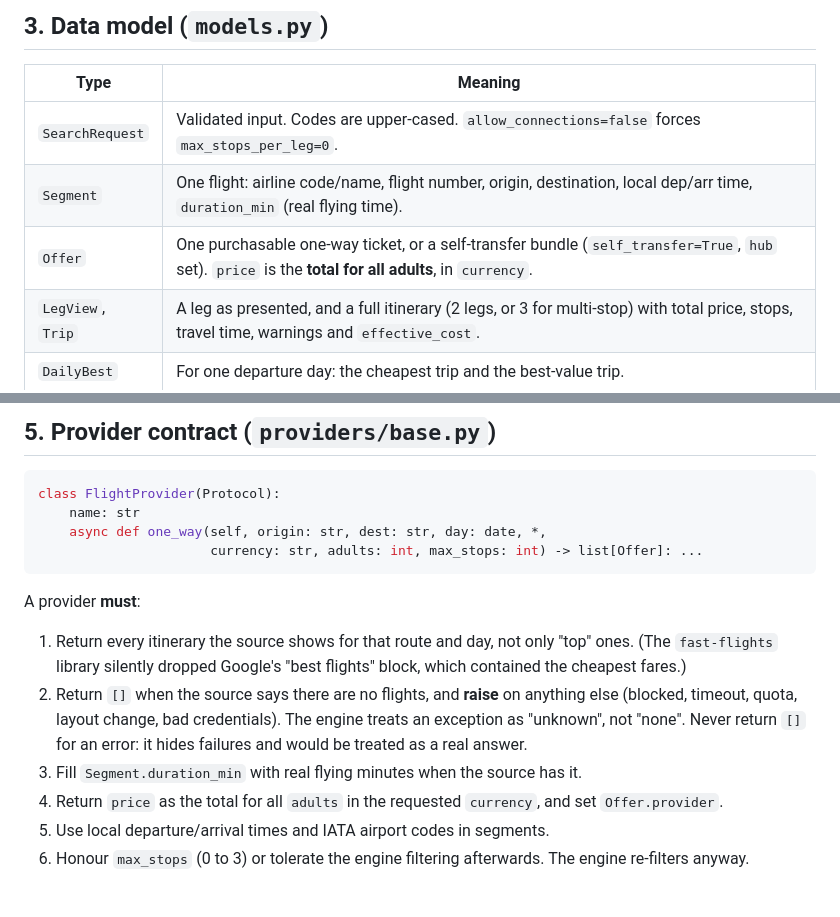
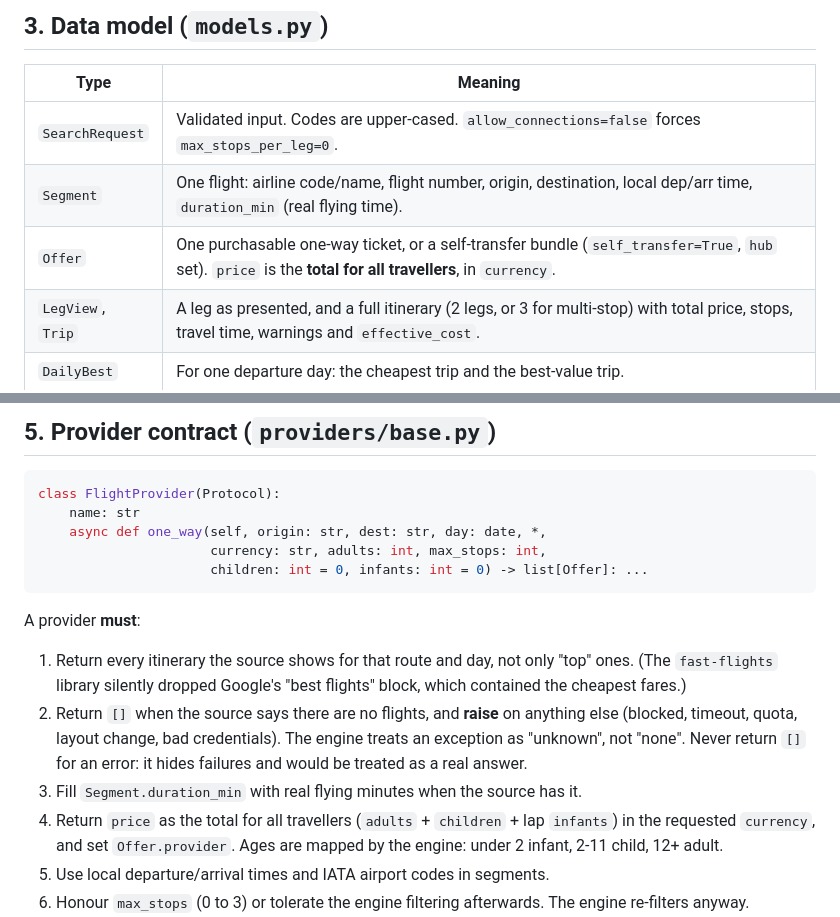
Before and after one commit to alon24/AiTravelSearcher, a Markdown page: docs/DESIGN.md, 2 parts joined by grey strips. Rendered like a GitHub page; blank space fills up the shorter version.

Commit message:
Update design doc for passenger fields
Co-Authored-By: Claude Sonnet 5 <noreply@anthropic.com>

````diff
--- a/docs/DESIGN.md
+++ b/docs/DESIGN.md
@@ -36,7 +36,7 @@ Non-goals: booking, payment, fare rules, baggage pricing, seat selection.
 |---|---|
 | `SearchRequest` | Validated input. Codes are upper-cased. `allow_connections=false` forces `max_stops_per_leg=0`. |
 | `Segment` | One flight: airline code/name, flight number, origin, destination, local dep/arr time, `duration_min` (real flying time). |
-| `Offer` | One purchasable one-way ticket, or a self-transfer bundle (`self_transfer=True`, `hub` set). `price` is the **total for all adults**, in `currency`. |
+| `Offer` | One purchasable one-way ticket, or a self-transfer bundle (`self_transfer=True`, `hub` set). `price` is the **total for all travellers**, in `currency`. |
 | `LegView`, `Trip` | A leg as presented, and a full itinerary (2 legs, or 3 for multi-stop) with total price, stops, travel time, warnings and `effective_cost`. |
 | `DailyBest` | For one departure day: the cheapest trip and the best-value trip. |
 | `SearchResult` | `daily`, `top`, `api_calls`, `cache_hits`, `sources` (provider -> lookups served), `elapsed_s`, `warnings`. |
@@ -71,7 +71,8 @@ open-jaw ground transport, different airlines out/back.
 class FlightProvider(Protocol):
     name: str
     async def one_way(self, origin: str, dest: str, day: date, *,
-                      currency: str, adults: int, max_stops: int) -> list[Offer]: ...
+                      currency: str, adults: int, max_stops: int,
+                      children: int = 0, infants: int = 0) -> list[Offer]: ...
 ```
 
 A provider **must**:
@@ -82,7 +83,8 @@ A provider **must**:
    quota, layout change, bad credentials). The engine treats an exception as "unknown", not "none".
    Never return `[]` for an error: it hides failures and would be treated as a real answer.
 3. Fill `Segment.duration_min` with real flying minutes when the source has it.
-4. Return `price` as the total for all `adults` in the requested `currency`, and set `Offer.provider`.
+4. Return `price` as the total for all travellers (`adults` + `children` + lap `infants`) in the requested
+   `currency`, and set `Offer.provider`. Ages are mapped by the engine: under 2 infant, 2-11 child, 12+ adult.
 5. Use local departure/arrival times and IATA airport codes in segments.
 6. Honour `max_stops` (0 to 3) or tolerate the engine filtering afterwards. The engine re-filters anyway.
 7. Cope with **city codes** (`ROM`, `LON`, `PAR`, `NYC`). Either accept them (gflights) or expand them to
````
